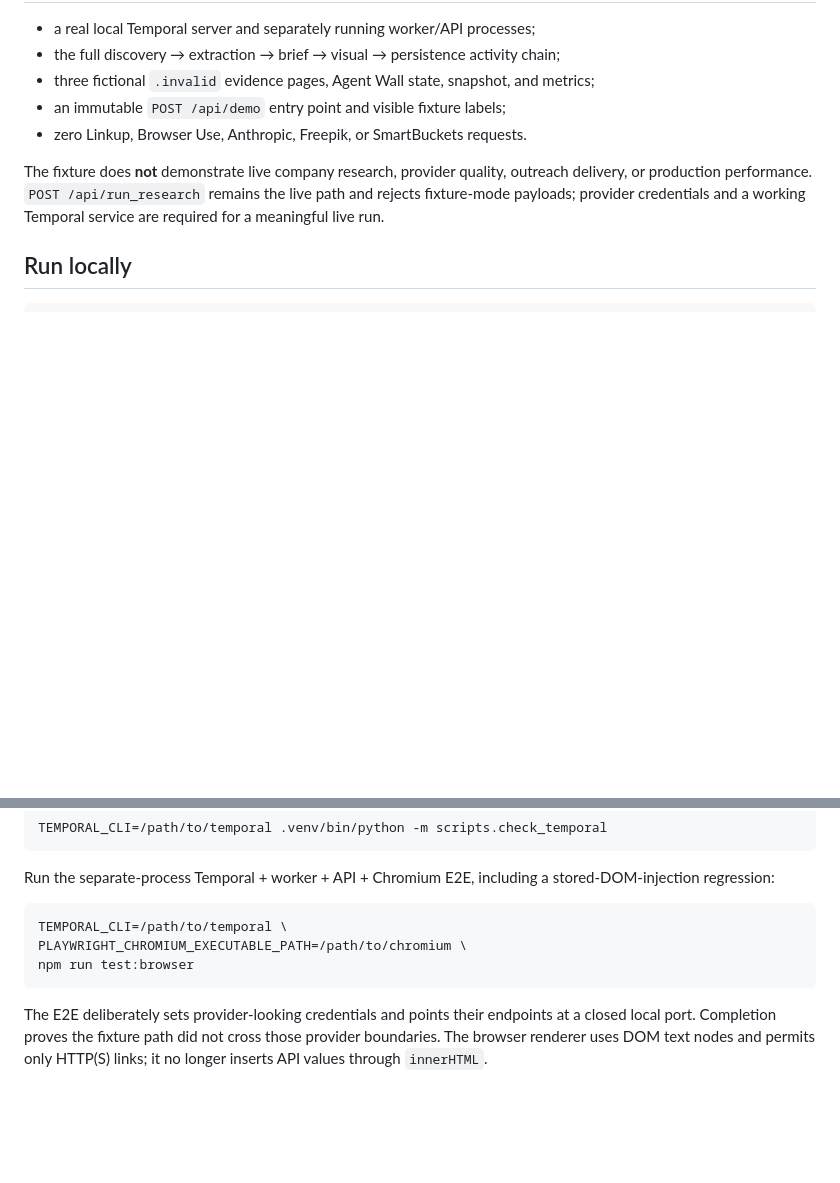
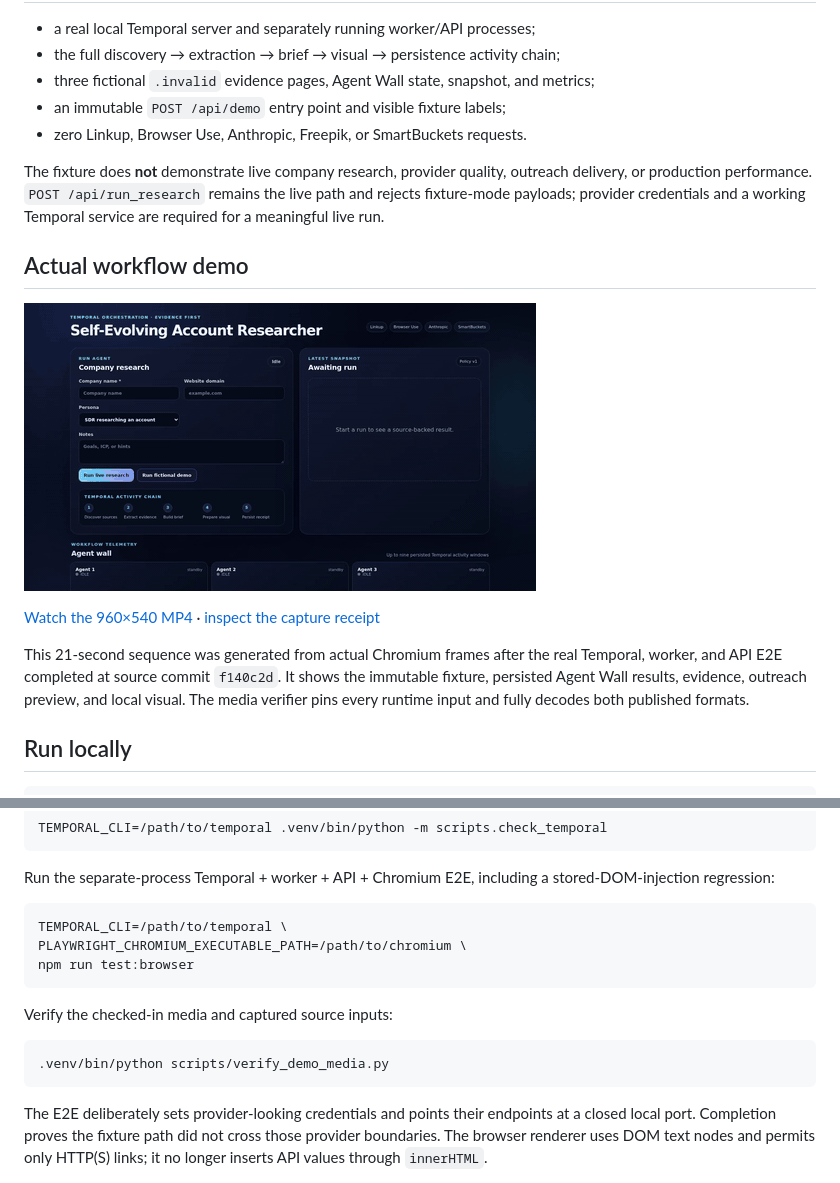
Before and after one commit to jadenfix/1115_hack, a Markdown page: 1115/README.md, 2 parts joined by grey strips. Drawn GitHub-style; pictures changed too: 1115/docs/demo/fixture-workflow.gif (added); blank space fills up the shorter version.

Commit message:
Add verified workflow GIF and video

````diff
--- a/1115/README.md
+++ b/1115/README.md
@@ -17,6 +17,19 @@ The fixture does **not** demonstrate live company research, provider quality,
 outreach delivery, or production performance. `POST /api/run_research` remains the
 live path and rejects fixture-mode payloads; provider credentials and a working
 Temporal service are required for a meaningful live run.
+
+## Actual workflow demo
+
+![Provider-free fictional fixture running through Temporal](docs/demo/fixture-workflow.gif)
+
+[Watch the 960×540 MP4](docs/demo/fixture-workflow.mp4) ·
+[inspect the capture receipt](docs/demo/capture.json)
+
+This 21-second sequence was generated from actual Chromium frames after the real
+Temporal, worker, and API E2E completed at source commit `f140c2d`. It shows the
+immutable fixture, persisted Agent Wall results, evidence, outreach preview, and
+local visual. The media verifier pins every runtime input and fully decodes both
+published formats.
 
 ## Run locally
 
@@ -63,6 +76,12 @@ PLAYWRIGHT_CHROMIUM_EXECUTABLE_PATH=/path/to/chromium \
 npm run test:browser
 ```
 
+Verify the checked-in media and captured source inputs:
+
+```bash
+.venv/bin/python scripts/verify_demo_media.py
+```
+
 The E2E deliberately sets provider-looking credentials and points their endpoints
 at a closed local port. Completion proves the fixture path did not cross those
 provider boundaries. The browser renderer uses DOM text nodes and permits only
````
Also changed, not shown: 1115/docs/demo/poster.png (added), 4 other files.
